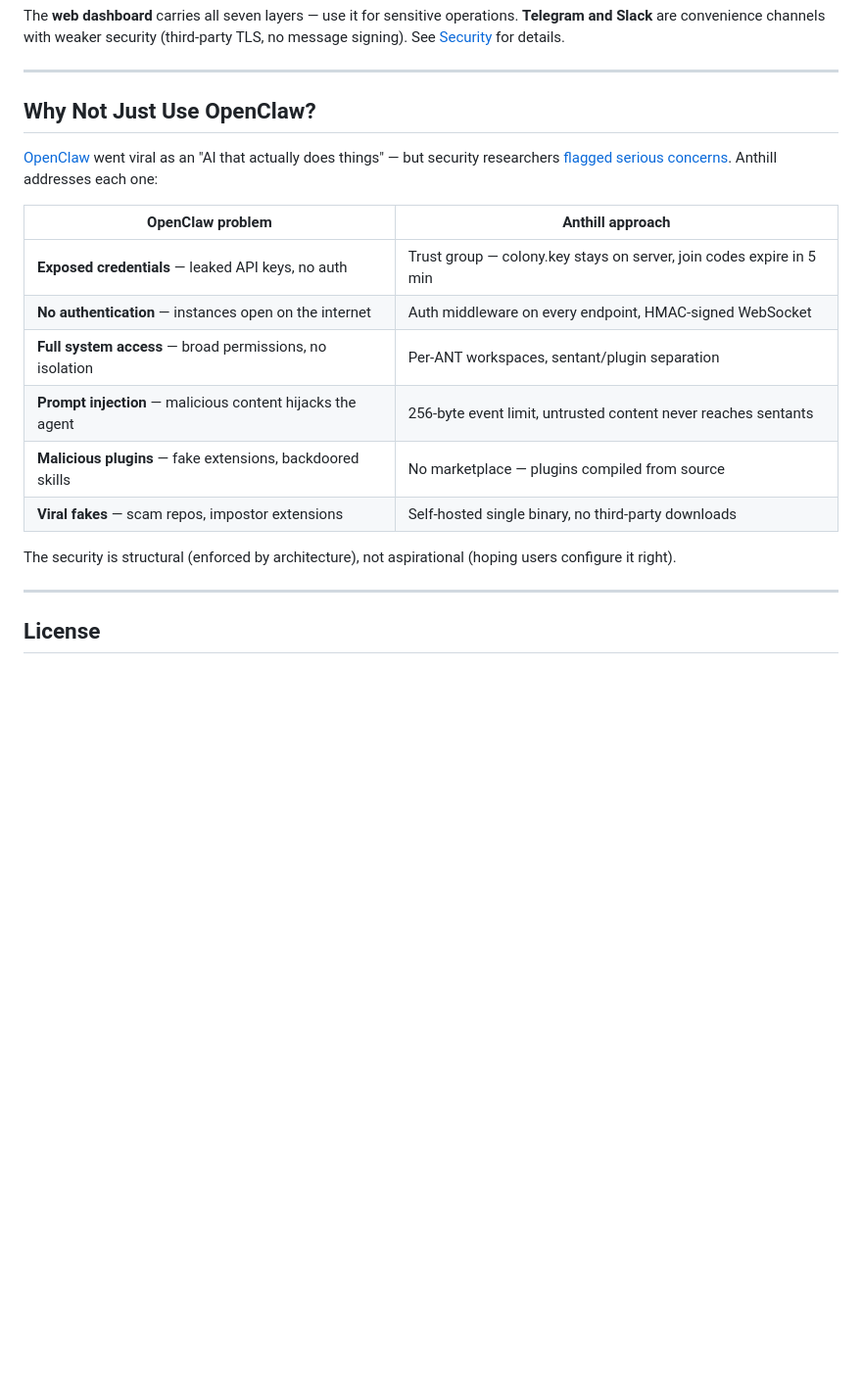
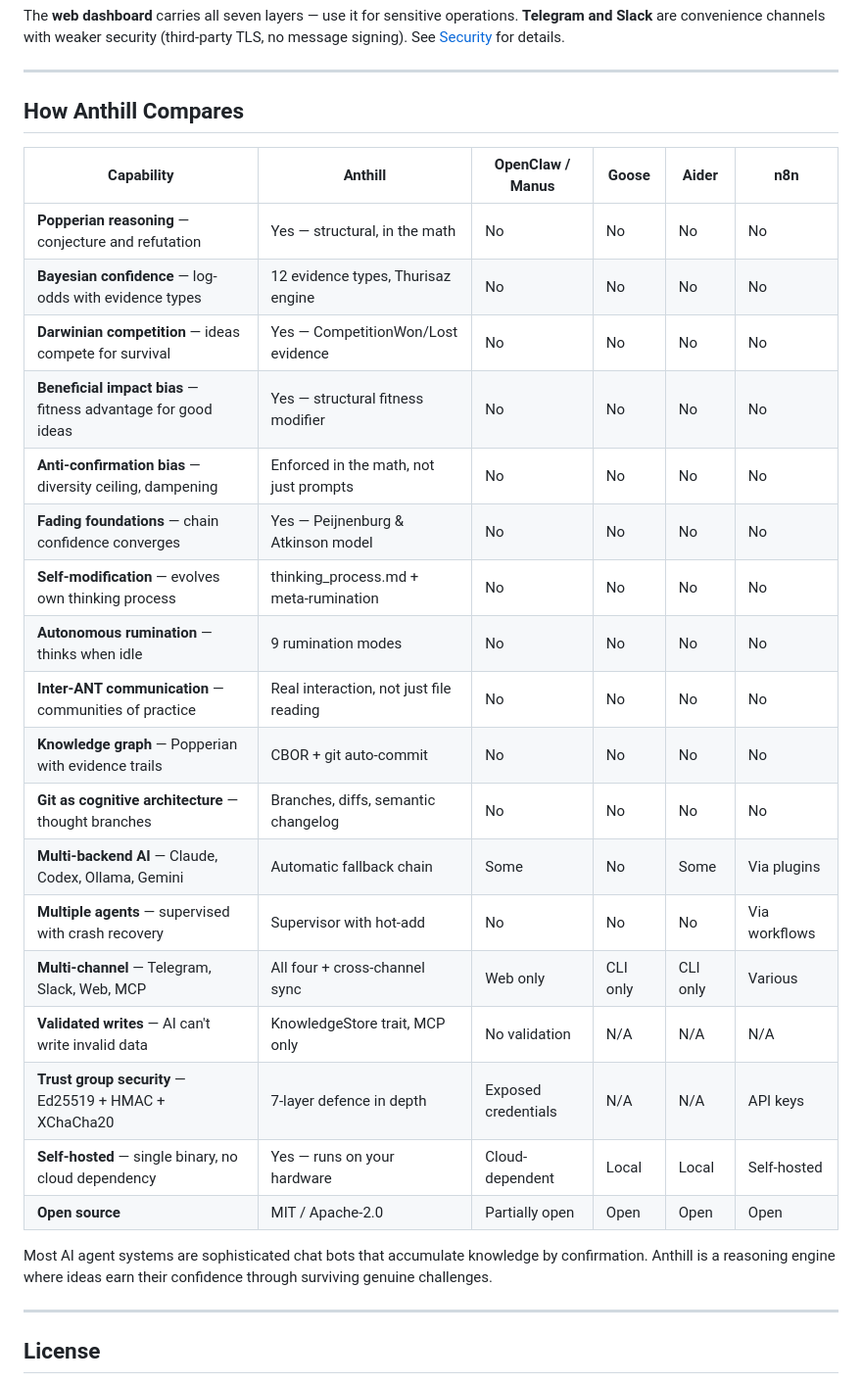
Before and after one commit to reality2-ai/anthill, a Markdown page: README.md, the part around the change. Shown at 98% size. Rendered like a GitHub page; blank space fills up the shorter version.

Commit message:
docs: rewrite comparison table — comprehensive feature comparison
Replaced the OpenClaw-security-only table with a full feature
comparison across Anthill, OpenClaw/Manus, Goose, Aider, and n8n.

Highlights Anthill's unique capabilities: Popperian reasoning,
Bayesian confidence, Darwinian competition, beneficial impact bias,
anti-confirmation bias, fading foundations, self-modification,
autonomous rumination, inter-ANT communication, git as cognitive
architecture, validated writes, and 7-layer security.

Co-Authored-By: Claude Opus 4.6 (1M context) <noreply@anthropic.com>

```diff
--- a/README.md
+++ b/README.md
@@ -296,20 +296,30 @@ The **web dashboard** carries all seven layers — use it for sensitive operatio
 
 ---
 
-## Why Not Just Use OpenClaw?
+## How Anthill Compares
 
-[OpenClaw](https://www.zdnet.com/article/openclaw-moltbot-clawdbot-5-reasons-viral-ai-agent-security-nightmare/) went viral as an "AI that actually does things" — but security researchers [flagged serious concerns](https://www.zdnet.com/article/openclaw-moltbot-clawdbot-5-reasons-viral-ai-agent-security-nightmare/). Anthill addresses each one:
+| Capability | Anthill | OpenClaw / Manus | Goose | Aider | n8n |
+|---|---|---|---|---|---|
+| **Popperian reasoning** — conjecture and refutation | Yes — structural, in the math | No | No | No | No |
+| **Bayesian confidence** — log-odds with evidence types | 12 evidence types, Thurisaz engine | No | No | No | No |
+| **Darwinian competition** — ideas compete for survival | Yes — CompetitionWon/Lost evidence | No | No | No | No |
+| **Beneficial impact bias** — fitness advantage for good ideas | Yes — structural fitness modifier | No | No | No | No |
+| **Anti-confirmation bias** — diversity ceiling, dampening | Enforced in the math, not just prompts | No | No | No | No |
+| **Fading foundations** — chain confidence converges | Yes — Peijnenburg & Atkinson model | No | No | No | No |
+| **Self-modification** — evolves own thinking process | thinking_process.md + meta-rumination | No | No | No | No |
+| **Autonomous rumination** — thinks when idle | 9 rumination modes | No | No | No | No |
+| **Inter-ANT communication** — communities of practice | Real interaction, not just file reading | No | No | No | No |
+| **Knowledge graph** — Popperian with evidence trails | CBOR + git auto-commit | No | No | No | No |
+| **Git as cognitive architecture** — thought branches | Branches, diffs, semantic changelog | No | No | No | No |
+| **Multi-backend AI** — Claude, Codex, Ollama, Gemini | Automatic fallback chain | Some | No | Some | Via plugins |
+| **Multiple agents** — supervised with crash recovery | Supervisor with hot-add | No | No | No | Via workflows |
+| **Multi-channel** — Telegram, Slack, Web, MCP | All four + cross-channel sync | Web only | CLI only | CLI only | Various |
+| **Validated writes** — AI can't write invalid data | KnowledgeStore trait, MCP only | No validation | N/A | N/A | N/A |
+| **Trust group security** — Ed25519 + HMAC + XChaCha20 | 7-layer defence in depth | Exposed credentials | N/A | N/A | API keys |
+| **Self-hosted** — single binary, no cloud dependency | Yes — runs on your hardware | Cloud-dependent | Local | Local | Self-hosted |
+| **Open source** | MIT / Apache-2.0 | Partially open | Open | Open | Open |
 
-| OpenClaw problem | Anthill approach |
-|---|---|
-| **Exposed credentials** — leaked API keys, no auth | Trust group — colony.key stays on server, join codes expire in 5 min |
-| **No authentication** — instances open on the internet | Auth middleware on every endpoint, HMAC-signed WebSocket |
-| **Full system access** — broad permissions, no isolation | Per-ANT workspaces, sentant/plugin separation |
-| **Prompt injection** — malicious content hijacks the agent | 256-byte event limit, untrusted content never reaches sentants |
-| **Malicious plugins** — fake extensions, backdoored skills | No marketplace — plugins compiled from source |
-| **Viral fakes** — scam repos, impostor extensions | Self-hosted single binary, no third-party downloads |
-
-The security is structural (enforced by architecture), not aspirational (hoping users configure it right).
+Most AI agent systems are sophisticated chat bots that accumulate knowledge by confirmation. Anthill is a reasoning engine where ideas earn their confidence through surviving genuine challenges.
 
 ---
 
```
